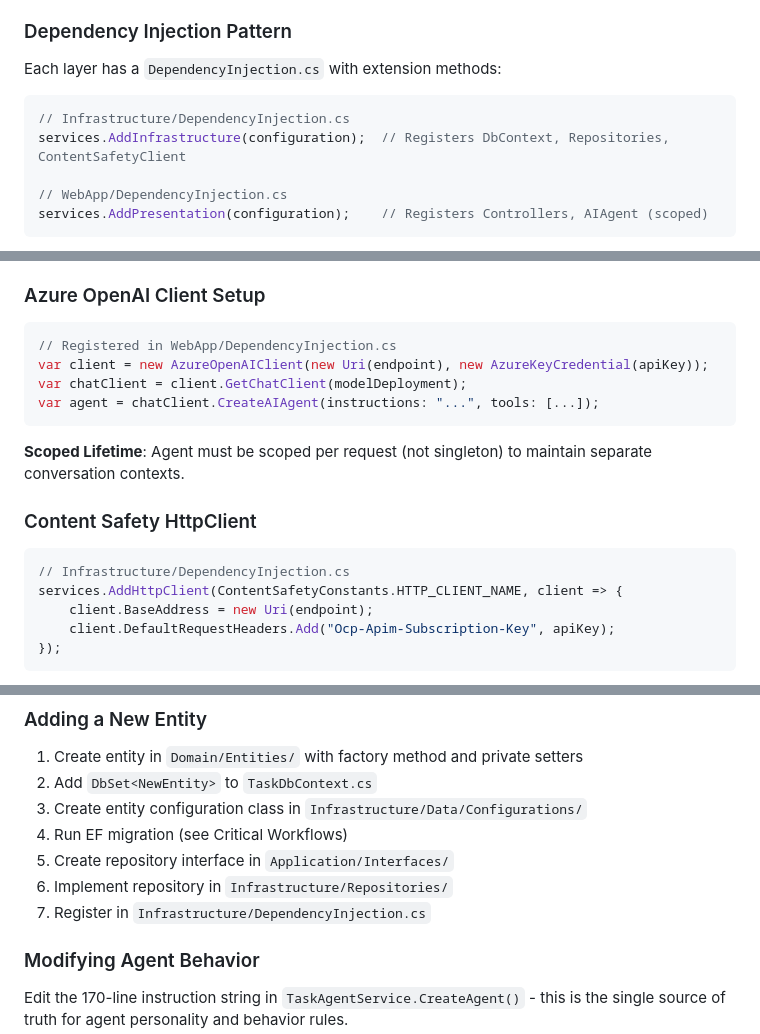
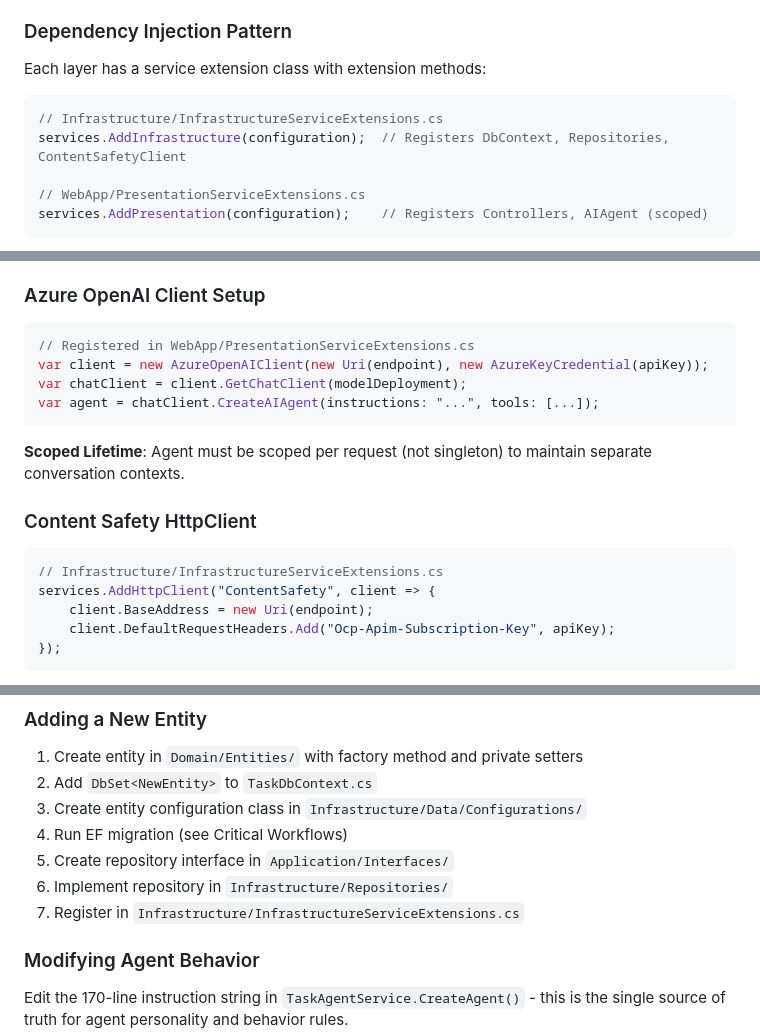
Before and after one commit to cristofima/TaskAgent-AgenticAI, a Markdown page: .github/copilot-instructions.md, 3 parts joined by grey strips. Rendered like a GitHub page.

````diff
--- a/.github/copilot-instructions.md
+++ b/.github/copilot-instructions.md
@@ -206,13 +222,13 @@ All magic strings/numbers in constant files:
 
 ### Dependency Injection Pattern
 
-Each layer has a `DependencyInjection.cs` with extension methods:
+Each layer has a service extension class with extension methods:
 
 ```csharp
-// Infrastructure/DependencyInjection.cs
+// Infrastructure/InfrastructureServiceExtensions.cs
 services.AddInfrastructure(configuration);  // Registers DbContext, Repositories, ContentSafetyClient
 
-// WebApp/DependencyInjection.cs
+// WebApp/PresentationServiceExtensions.cs
 services.AddPresentation(configuration);    // Registers Controllers, AIAgent (scoped)
 ```
 
@@ -231,7 +247,7 @@ Called in `Program.cs`: `builder.Services.AddInfrastructure(builder.Configuratio
 ### Azure OpenAI Client Setup
 
 ```csharp
-// Registered in WebApp/DependencyInjection.cs
+// Registered in WebApp/PresentationServiceExtensions.cs
 var client = new AzureOpenAIClient(new Uri(endpoint), new AzureKeyCredential(apiKey));
 var chatClient = client.GetChatClient(modelDeployment);
 var agent = chatClient.CreateAIAgent(instructions: "...", tools: [...]);
@@ -242,8 +258,8 @@ var agent = chatClient.CreateAIAgent(instructions: "...", tools: [...]);
 ### Content Safety HttpClient
 
 ```csharp
-// Infrastructure/DependencyInjection.cs
-services.AddHttpClient(ContentSafetyConstants.HTTP_CLIENT_NAME, client => {
+// Infrastructure/InfrastructureServiceExtensions.cs
+services.AddHttpClient("ContentSafety", client => {
     client.BaseAddress = new Uri(endpoint);
     client.DefaultRequestHeaders.Add("Ocp-Apim-Subscription-Key", apiKey);
 });
@@ -261,7 +277,7 @@ Uses `IHttpClientFactory` for connection pooling and proper DNS refresh handling
 4. Run EF migration (see Critical Workflows)
 5. Create repository interface in `Application/Interfaces/`
 6. Implement repository in `Infrastructure/Repositories/`
-7. Register in `Infrastructure/DependencyInjection.cs`
+7. Register in `Infrastructure/InfrastructureServiceExtensions.cs`
 
 ### Modifying Agent Behavior
 
````
Also changed, not shown: other parts of .github/copilot-instructions.md (+28 -11 lines), README.md (+15 -14 lines).
